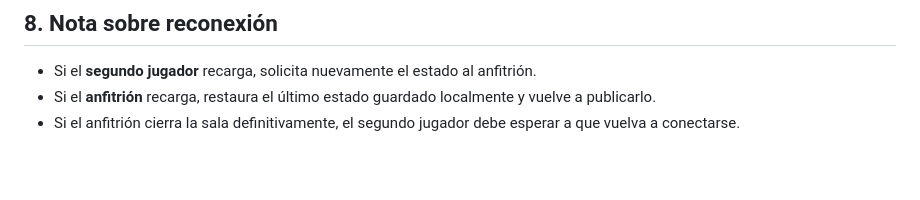
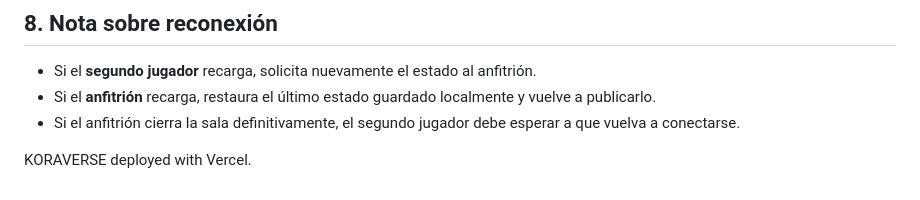
Before and after one commit to CarlosXmata/KoraVerse, a Markdown page: README.md, the part around the change. GitHub-like rendering; blank space fills up the shorter version.

Commit message:
Add deployment note for KORAVERSE
Added deployment information for KORAVERSE.

```diff
--- a/README.md
+++ b/README.md
@@ -120,3 +120,5 @@ No uses este mecanismo para información corporativa confidencial, credenciales
 - Si el **segundo jugador** recarga, solicita nuevamente el estado al anfitrión.
 - Si el **anfitrión** recarga, restaura el último estado guardado localmente y vuelve a publicarlo.
 - Si el anfitrión cierra la sala definitivamente, el segundo jugador debe esperar a que vuelva a conectarse.
+
+KORAVERSE deployed with Vercel.
```
